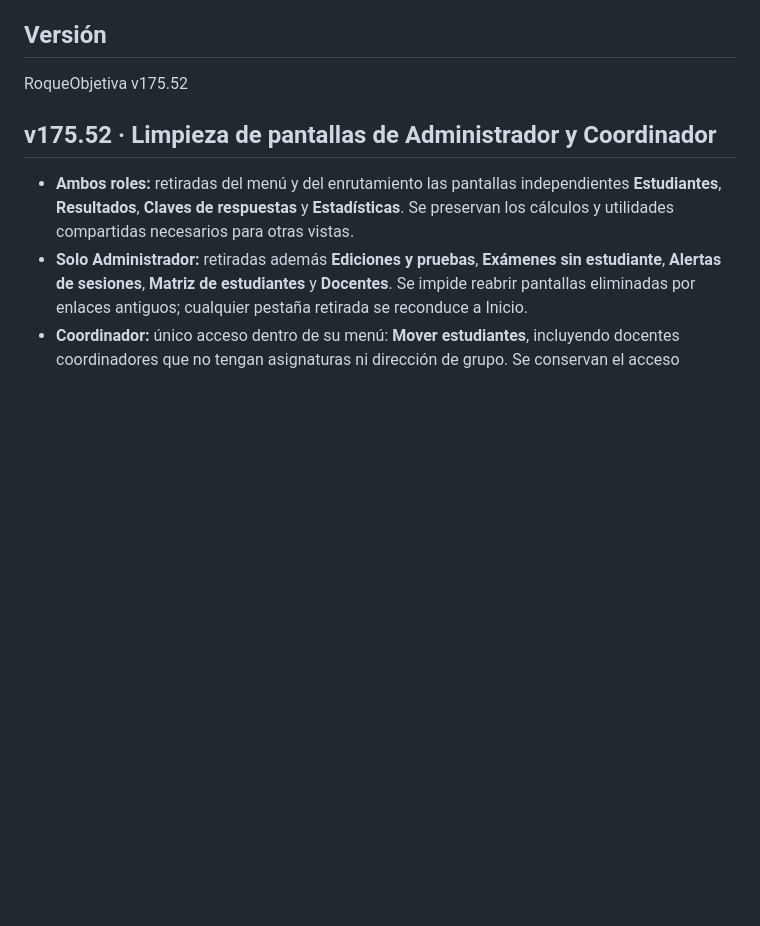
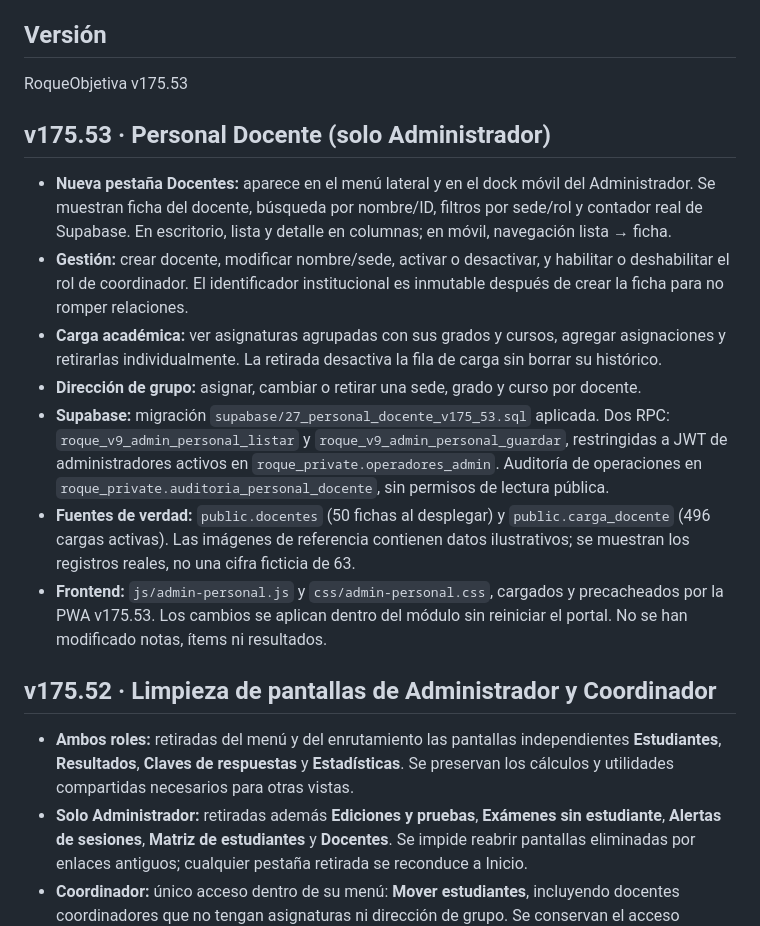
Before and after one commit to EncisoMath/RoqueObjetiva, a Markdown page: README.md, the part around the change. Drawn GitHub-style; blank space fills up the shorter version.

Commit message:
v175.53: documentar Personal Docente y permisos de Supabase

```diff
--- a/README.md
+++ b/README.md
@@ -6,8 +6,18 @@ Permite a estudiantes, docentes y directivos revisar resultados académicos, pun
 
 ## Versión
 
-RoqueObjetiva v175.52
+RoqueObjetiva v175.53
 
+
+## v175.53 · Personal Docente (solo Administrador)
+
+- **Nueva pestaña Docentes:** aparece en el menú lateral y en el dock móvil del Administrador. Se muestran ficha del docente, búsqueda por nombre/ID, filtros por sede/rol y contador real de Supabase. En escritorio, lista y detalle en columnas; en móvil, navegación lista → ficha.
+- **Gestión:** crear docente, modificar nombre/sede, activar o desactivar, y habilitar o deshabilitar el rol de coordinador. El identificador institucional es inmutable después de crear la ficha para no romper relaciones.
+- **Carga académica:** ver asignaturas agrupadas con sus grados y cursos, agregar asignaciones y retirarlas individualmente. La retirada desactiva la fila de carga sin borrar su histórico.
+- **Dirección de grupo:** asignar, cambiar o retirar una sede, grado y curso por docente.
+- **Supabase:** migración `supabase/27_personal_docente_v175_53.sql` aplicada. Dos RPC: `roque_v9_admin_personal_listar` y `roque_v9_admin_personal_guardar`, restringidas a JWT de administradores activos en `roque_private.operadores_admin`. Auditoría de operaciones en `roque_private.auditoria_personal_docente`, sin permisos de lectura pública.
+- **Fuentes de verdad:** `public.docentes` (50 fichas al desplegar) y `public.carga_docente` (496 cargas activas). Las imágenes de referencia contienen datos ilustrativos; se muestran los registros reales, no una cifra ficticia de 63.
+- **Frontend:** `js/admin-personal.js` y `css/admin-personal.css`, cargados y precacheados por la PWA v175.53. Los cambios se aplican dentro del módulo sin reiniciar el portal. No se han modificado notas, ítems ni resultados.
 
 ## v175.52 · Limpieza de pantallas de Administrador y Coordinador
 
```
